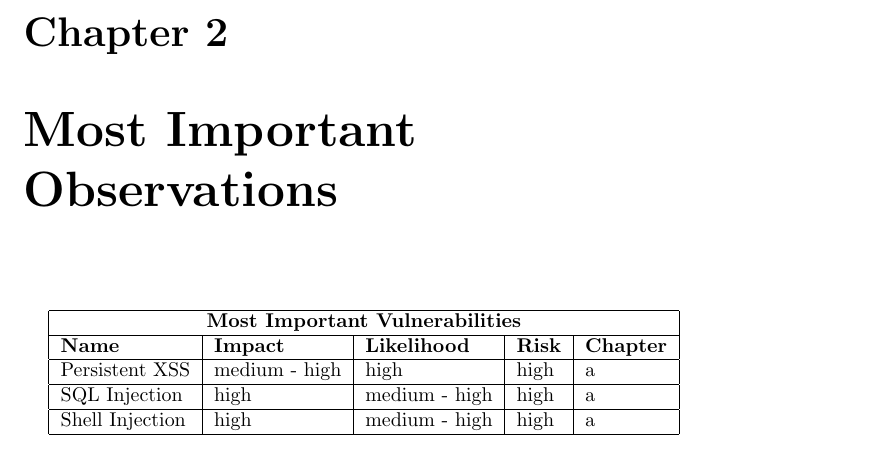
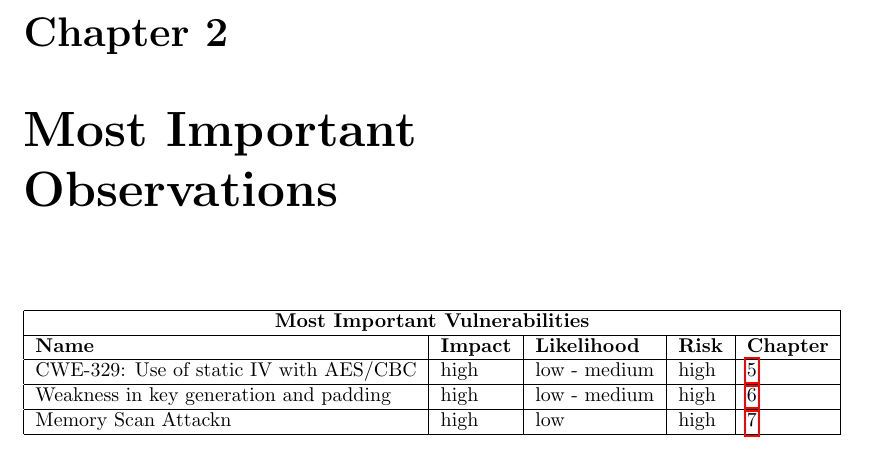
Before and after one commit to SecureCodingTeam7/Phase4, a LaTeX document (main.tex, which reads most_important_observations.tex): part of page 10 of 88, cut so that both start at the same text. Compiled offline with pdfLaTeX.

Commit message:
Update most important observations

```diff
--- a/most_important_observations.tex
+++ b/most_important_observations.tex
@@ -7,9 +7,9 @@
 \multicolumn{5}{ |c| }{\textbf{Most Important Vulnerabilities}} \\
 \hline
 \textbf{Name} & \textbf{Impact} & \textbf{Likelihood} & \textbf{Risk} & \textbf{Chapter} \\ \hline
-Persistent XSS & medium - high & high & high & a\\ \hline
-SQL Injection & high & medium - high & high & a\\ \hline
-Shell Injection & high & medium - high & high & a \\ \hline
+CWE-329: Use of static IV with AES/CBC & high & low - medium & high & \ref{chapter:static_iv}\\ \hline
+Weakness in key generation and padding & high & low - medium & high & \ref{chapter:weak_key}\\ \hline
+Memory Scan Attackn & high & low & high & \ref{SecMemoryScanAttack} \\ \hline
 \end{tabular}
 \label{table:most_important_observations}
 \end{table}
```
